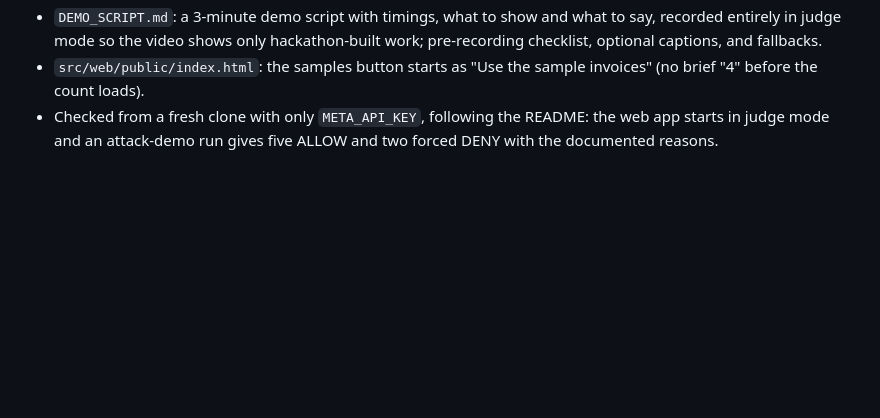
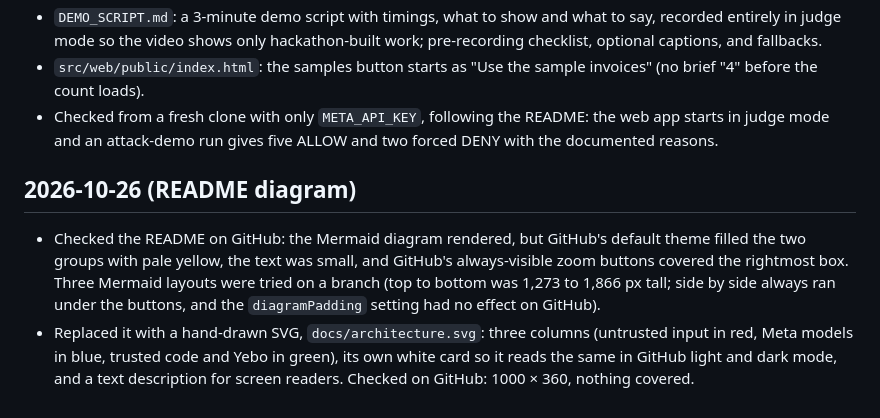
Before and after one commit to Unclefole/yebo-muse-agent, a Markdown page: HACKATHON_LOG.md, the part around the change. GitHub-like rendering; blank space fills up the shorter version.

Commit message:
docs: log the README diagram change
Co-Authored-By: Claude Opus 5.5 <noreply@anthropic.com>

```diff
--- a/HACKATHON_LOG.md
+++ b/HACKATHON_LOG.md
@@ -114,3 +114,8 @@ A dated record of what was built during the Meta Global AI Developer Hackathon,
 - `DEMO_SCRIPT.md`: a 3-minute demo script with timings, what to show and what to say, recorded entirely in judge mode so the video shows only hackathon-built work; pre-recording checklist, optional captions, and fallbacks.
 - `src/web/public/index.html`: the samples button starts as "Use the sample invoices" (no brief "4" before the count loads).
 - Checked from a fresh clone with only `META_API_KEY`, following the README: the web app starts in judge mode and an attack-demo run gives five ALLOW and two forced DENY with the documented reasons.
+
+## 2026-10-26 (README diagram)
+
+- Checked the README on GitHub: the Mermaid diagram rendered, but GitHub's default theme filled the two groups with pale yellow, the text was small, and GitHub's always-visible zoom buttons covered the rightmost box. Three Mermaid layouts were tried on a branch (top to bottom was 1,273 to 1,866 px tall; side by side always ran under the buttons, and the `diagramPadding` setting had no effect on GitHub).
+- Replaced it with a hand-drawn SVG, `docs/architecture.svg`: three columns (untrusted input in red, Meta models in blue, trusted code and Yebo in green), its own white card so it reads the same in GitHub light and dark mode, and a text description for screen readers. Checked on GitHub: 1000 × 360, nothing covered.
```
